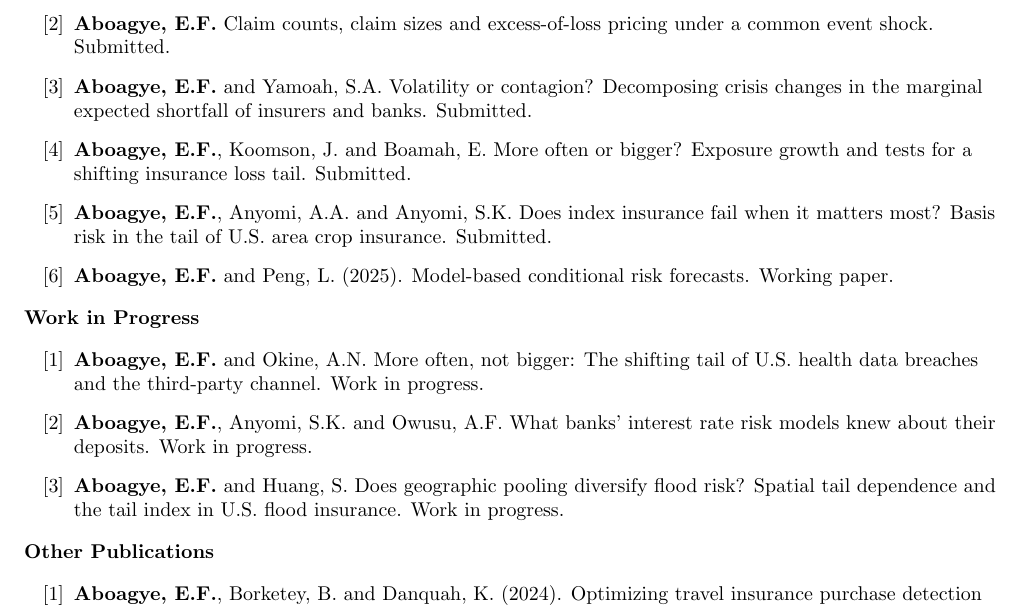
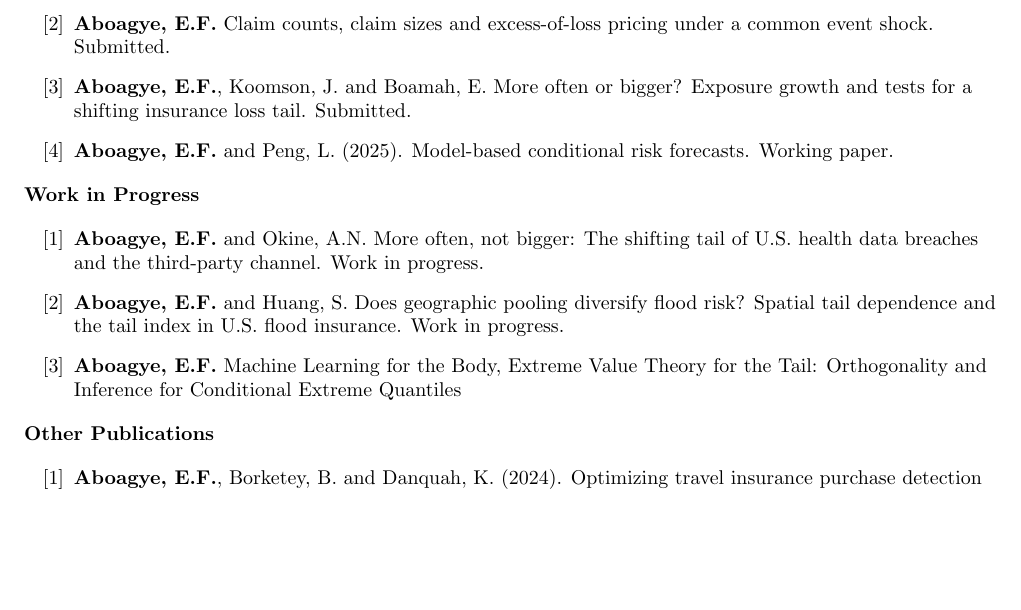
Before and after one commit to aboagyernest/aboagyernest.github.io, a LaTeX CV (cv-source/Curriculum_Vitae.tex): part of page 2 of 4, cut so that both start at the same text, the shorter picture padded with empty space. Compiled offline with pdfLaTeX.

Commit message:
Update Curriculum_Vitae.tex

```diff
--- a/cv-source/Curriculum_Vitae.tex
+++ b/cv-source/Curriculum_Vitae.tex
@@ -102,9 +102,9 @@ Associate of the Society of Actuaries (A.S.A.), Society of Actuaries & 2020\\
 \begin{enumerate}
   \item \textbf{Aboagye, E.F.} Is the past a reliable guide to the flood tail? Nonstationary event losses and the design of the NFIP's reinsurance layer. Submitted.
   \item \textbf{Aboagye, E.F.} Claim counts, claim sizes and excess-of-loss pricing under a common event shock. Submitted.
-  \item \textbf{Aboagye, E.F.} and Yamoah, S.A. Volatility or contagion? Decomposing crisis changes in the marginal expected shortfall of insurers and banks. Submitted.
+  % \item \textbf{Aboagye, E.F.} and Yamoah, S.A. Volatility or contagion? Decomposing crisis changes in the marginal expected shortfall of insurers and banks. Submitted.
   \item \textbf{Aboagye, E.F.}, Koomson, J. and Boamah, E. More often or bigger? Exposure growth and tests for a shifting insurance loss tail. Submitted.
-  \item \textbf{Aboagye, E.F.}, Anyomi, A.A. and Anyomi, S.K. Does index insurance fail when it matters most? Basis risk in the tail of U.S. area crop insurance. Submitted.
+  % \item \textbf{Aboagye, E.F.}, Anyomi, A.A. and Anyomi, S.K. Does index insurance fail when it matters most? Basis risk in the tail of U.S. area crop insurance. Submitted.
   \item \textbf{Aboagye, E.F.} and Peng, L. (2025). Model-based conditional risk forecasts. Working paper.
 \end{enumerate}
 
@@ -112,8 +112,9 @@ Associate of the Society of Actuaries (A.S.A.), Society of Actuaries & 2020\\
 
 \begin{enumerate}
   \item \textbf{Aboagye, E.F.} and Okine, A.N. More often, not bigger: The shifting tail of U.S. health data breaches and the third-party channel. Work in progress.
-  \item \textbf{Aboagye, E.F.}, Anyomi, S.K. and Owusu, A.F. What banks' interest rate risk models knew about their deposits. Work in progress.
+  % \item \textbf{Aboagye, E.F.}, Anyomi, S.K. and Owusu, A.F. What banks' interest rate risk models knew about their deposits. Work in progress.
   \item \textbf{Aboagye, E.F.} and Huang, S. Does geographic pooling diversify flood risk? Spatial tail dependence and the tail index in U.S. flood insurance. Work in progress.
+  \item \textbf{Aboagye, E.F.} Machine Learning for the Body, Extreme Value Theory for the Tail: Orthogonality and Inference for Conditional Extreme Quantiles
 \end{enumerate}
 
 {\bf Other Publications}
```
